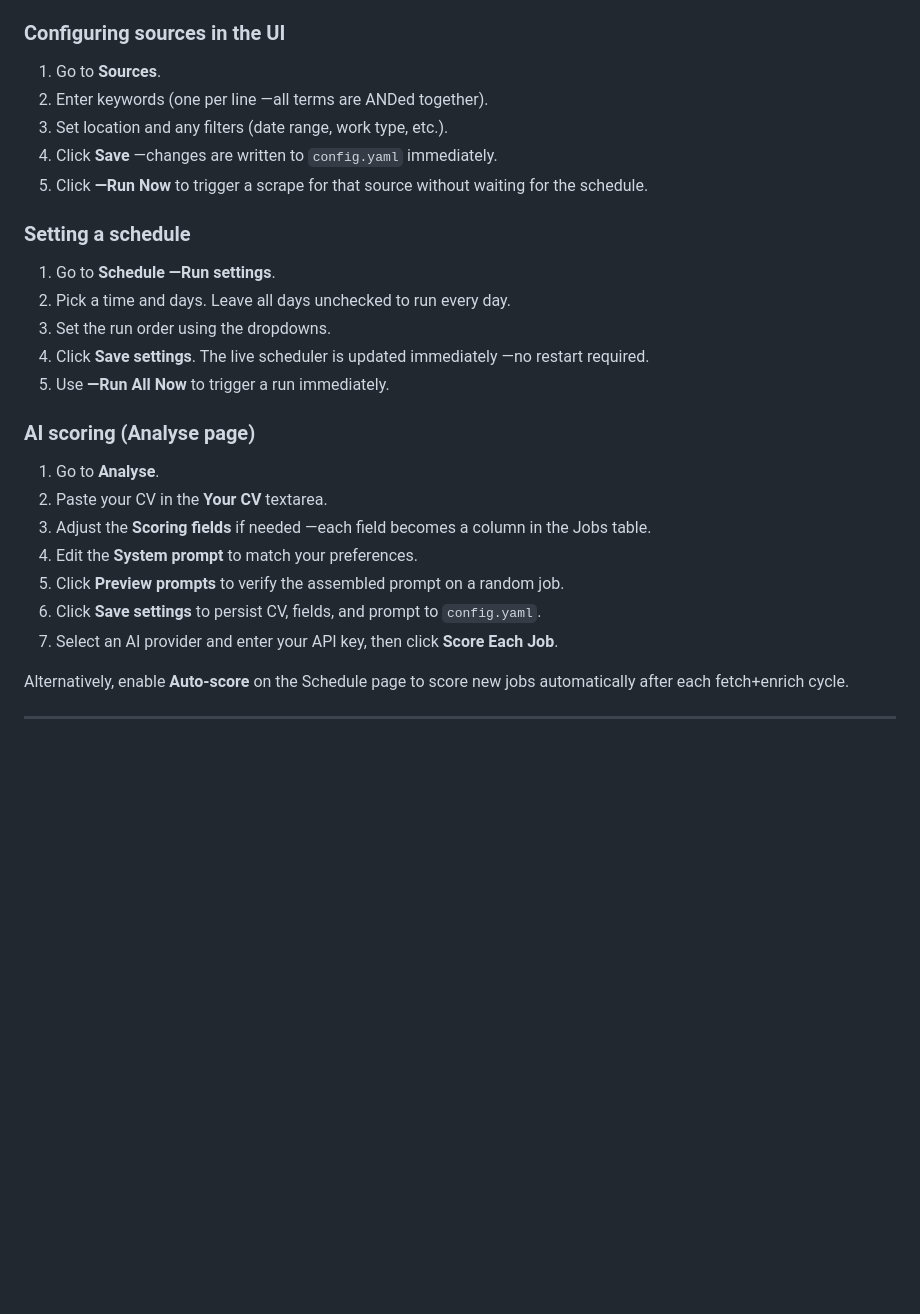
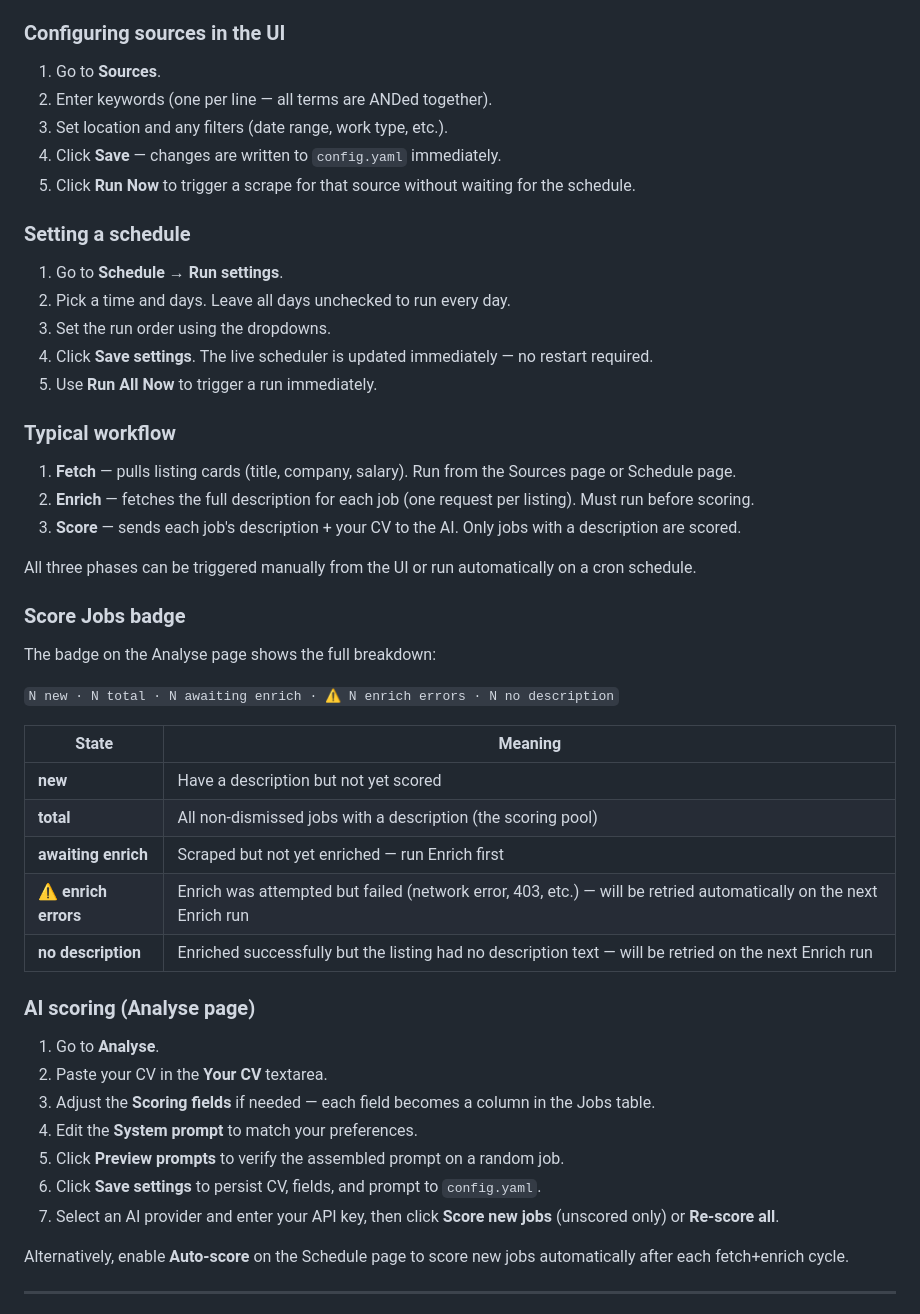
Before and after one commit to ChanYuSing/JobsBoardScraper, a Markdown page: README.md, the part around one of its changes. Rendered like a GitHub page; blank space fills up the shorter version.

```diff
--- a/README.md
+++ b/README.md
@@ -71,28 +71,50 @@ Open `http://127.0.0.1:8001` in your browser.
 ### Configuring sources in the UI
 
 1. Go to **Sources**.
-2. Enter keywords (one per line —all terms are ANDed together).
+2. Enter keywords (one per line — all terms are ANDed together).
 3. Set location and any filters (date range, work type, etc.).
-4. Click **Save** —changes are written to `config.yaml` immediately.
-5. Click **—Run Now** to trigger a scrape for that source without waiting for the schedule.
+4. Click **Save** — changes are written to `config.yaml` immediately.
+5. Click **Run Now** to trigger a scrape for that source without waiting for the schedule.
 
 ### Setting a schedule
 
-1. Go to **Schedule —Run settings**.
+1. Go to **Schedule → Run settings**.
 2. Pick a time and days. Leave all days unchecked to run every day.
 3. Set the run order using the dropdowns.
-4. Click **Save settings**. The live scheduler is updated immediately —no restart required.
-5. Use **—Run All Now** to trigger a run immediately.
+4. Click **Save settings**. The live scheduler is updated immediately — no restart required.
+5. Use **Run All Now** to trigger a run immediately.
+
+### Typical workflow
+
+1. **Fetch** — pulls listing cards (title, company, salary). Run from the Sources page or Schedule page.
+2. **Enrich** — fetches the full description for each job (one request per listing). Must run before scoring.
+3. **Score** — sends each job's description + your CV to the AI. Only jobs with a description are scored.
+
+All three phases can be triggered manually from the UI or run automatically on a cron schedule.
+
+### Score Jobs badge
+
+The badge on the Analyse page shows the full breakdown:
+
+`N new · N total · N awaiting enrich · ⚠ N enrich errors · N no description`
+
+| State | Meaning |
+|---|---|
+| **new** | Have a description but not yet scored |
+| **total** | All non-dismissed jobs with a description (the scoring pool) |
+| **awaiting enrich** | Scraped but not yet enriched — run Enrich first |
+| **⚠ enrich errors** | Enrich was attempted but failed (network error, 403, etc.) — will be retried automatically on the next Enrich run |
+| **no description** | Enriched successfully but the listing had no description text — will be retried on the next Enrich run |
 
 ### AI scoring (Analyse page)
 
 1. Go to **Analyse**.
 2. Paste your CV in the **Your CV** textarea.
-3. Adjust the **Scoring fields** if needed —each field becomes a column in the Jobs table.
+3. Adjust the **Scoring fields** if needed — each field becomes a column in the Jobs table.
 4. Edit the **System prompt** to match your preferences.
 5. Click **Preview prompts** to verify the assembled prompt on a random job.
 6. Click **Save settings** to persist CV, fields, and prompt to `config.yaml`.
-7. Select an AI provider and enter your API key, then click **Score Each Job**.
+7. Select an AI provider and enter your API key, then click **Score new jobs** (unscored only) or **Re-score all**.
 
 Alternatively, enable **Auto-score** on the Schedule page to score new jobs automatically after each fetch+enrich cycle.
 
```
Also changed, not shown: other parts of README.md (+33 -5 lines).
